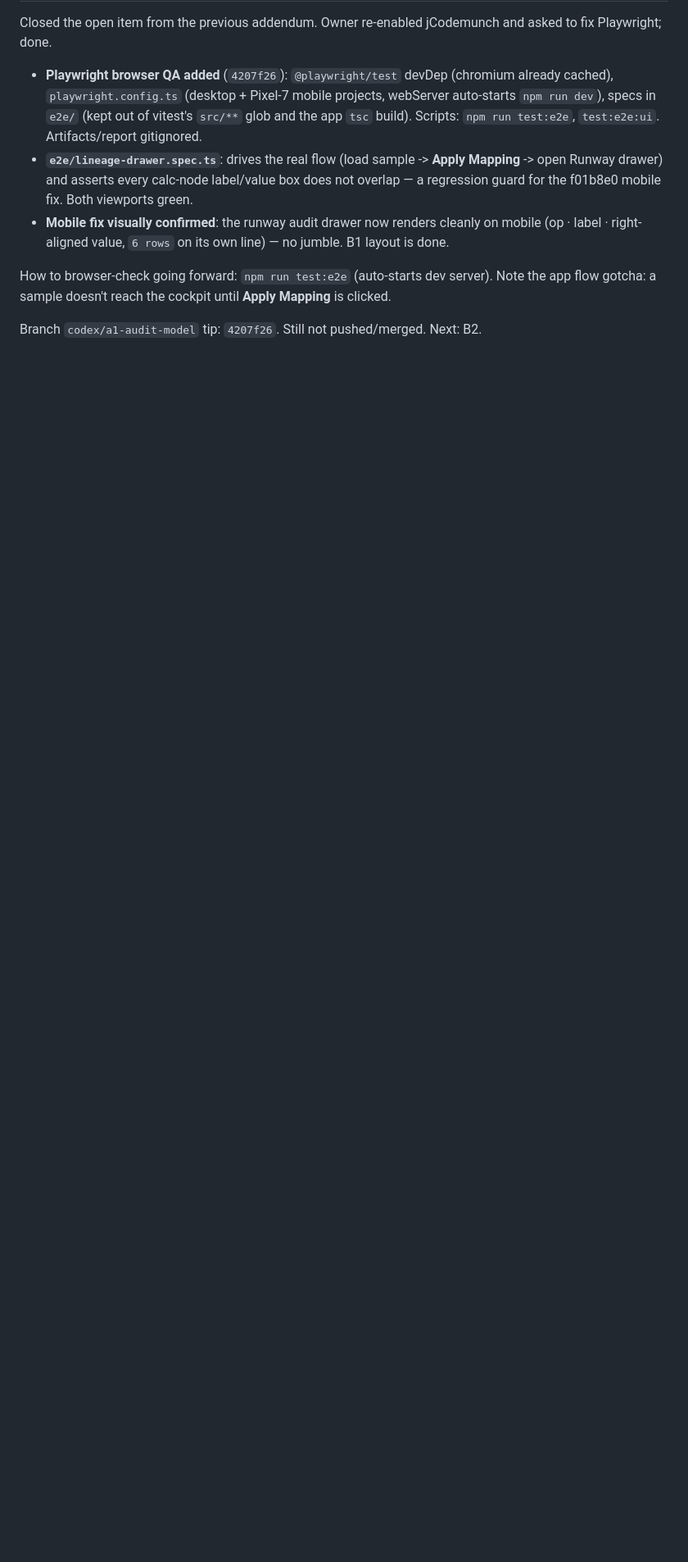
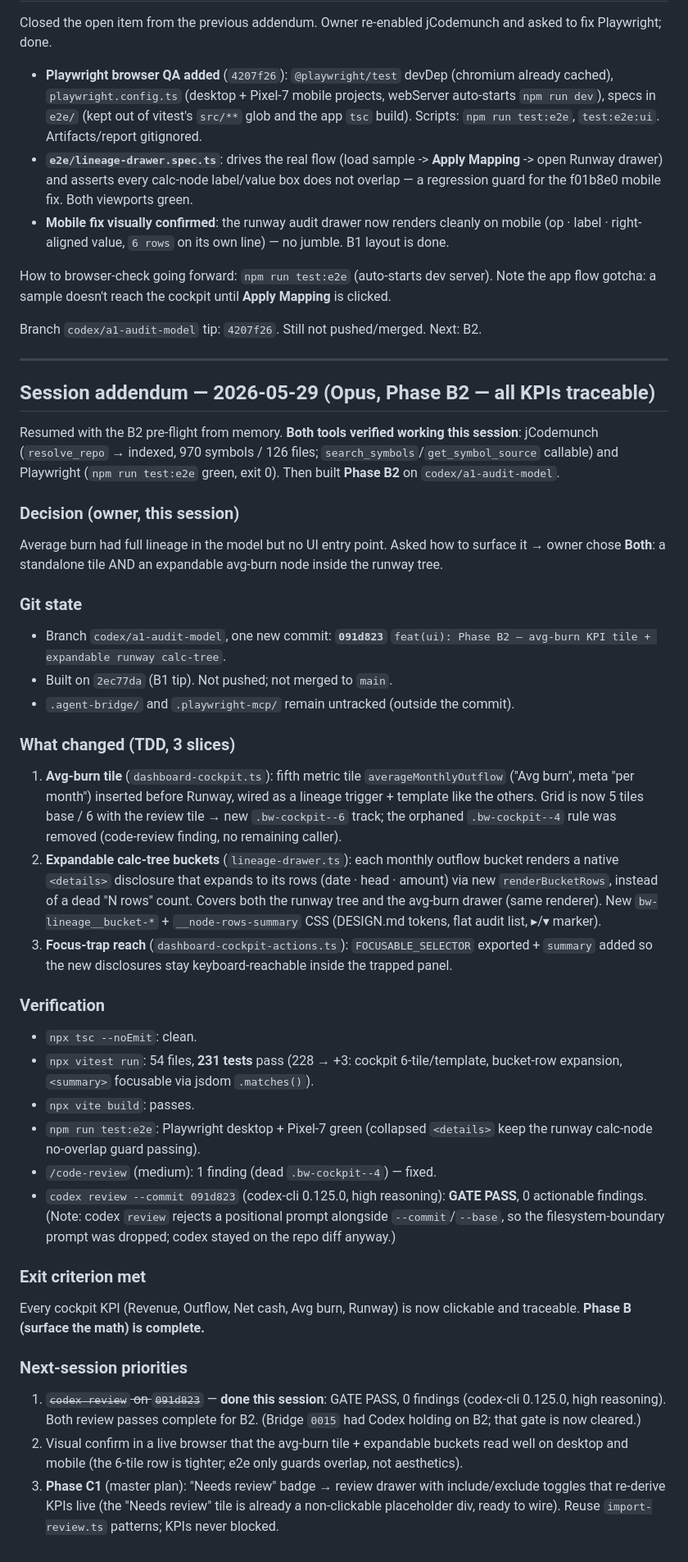
Before and after one commit to bilalcurmally-lgtm/cfo-flightdeck-dashboard-2-, a Markdown page: docs/SESSION_HANDOFF_2026-05-29.md, the part around the change. Shown at 82% size. Rendered like a GitHub page; blank space fills up the shorter version.

Commit message:
docs: log Phase B2 session (all KPIs traceable) + review gates
Co-Authored-By: Claude Opus 4.8 <noreply@anthropic.com>

```diff
--- a/docs/SESSION_HANDOFF_2026-05-29.md
+++ b/docs/SESSION_HANDOFF_2026-05-29.md
@@ -245,3 +245,68 @@ How to browser-check going forward: `npm run test:e2e` (auto-starts dev server).
 flow gotcha: a sample doesn't reach the cockpit until **Apply Mapping** is clicked.
 
 Branch `codex/a1-audit-model` tip: `4207f26`. Still not pushed/merged. Next: B2.
+
+---
+
+## Session addendum — 2026-05-29 (Opus, Phase B2 — all KPIs traceable)
+
+Resumed with the B2 pre-flight from memory. **Both tools verified working this
+session**: jCodemunch (`resolve_repo` → indexed, 970 symbols / 126 files;
+`search_symbols`/`get_symbol_source` callable) and Playwright (`npm run test:e2e`
+green, exit 0). Then built **Phase B2** on `codex/a1-audit-model`.
+
+### Decision (owner, this session)
+Average burn had full lineage in the model but no UI entry point. Asked how to
+surface it → owner chose **Both**: a standalone tile AND an expandable avg-burn
+node inside the runway tree.
+
+### Git state
+- Branch `codex/a1-audit-model`, one new commit: **`091d823`**
+  `feat(ui): Phase B2 — avg-burn KPI tile + expandable runway calc-tree`.
+- Built on `2ec77da` (B1 tip). Not pushed; not merged to `main`.
+- `.agent-bridge/` and `.playwright-mcp/` remain untracked (outside the commit).
+
+### What changed (TDD, 3 slices)
+1. **Avg-burn tile** (`dashboard-cockpit.ts`): fifth metric tile
+   `averageMonthlyOutflow` ("Avg burn", meta "per month") inserted before Runway,
+   wired as a lineage trigger + template like the others. Grid is now 5 tiles
+   base / 6 with the review tile → new `.bw-cockpit--6` track; the orphaned
+   `.bw-cockpit--4` rule was removed (code-review finding, no remaining caller).
+2. **Expandable calc-tree buckets** (`lineage-drawer.ts`): each monthly outflow
+   bucket renders a native `<details>` disclosure that expands to its rows
+   (date · head · amount) via new `renderBucketRows`, instead of a dead "N rows"
+   count. Covers both the runway tree and the avg-burn drawer (same renderer).
+   New `bw-lineage__bucket-*` + `__node-rows-summary` CSS (DESIGN.md tokens, flat
+   audit list, ▸/▾ marker).
+3. **Focus-trap reach** (`dashboard-cockpit-actions.ts`): `FOCUSABLE_SELECTOR`
+   exported + `summary` added so the new disclosures stay keyboard-reachable
+   inside the trapped panel.
+
+### Verification
+- `npx tsc --noEmit`: clean.
+- `npx vitest run`: 54 files, **231 tests** pass (228 → +3: cockpit 6-tile/template,
+  bucket-row expansion, `<summary>` focusable via jsdom `.matches()`).
+- `npx vite build`: passes.
+- `npm run test:e2e`: Playwright desktop + Pixel-7 green (collapsed `<details>`
+  keep the runway calc-node no-overlap guard passing).
+- `/code-review` (medium): 1 finding (dead `.bw-cockpit--4`) — fixed.
+- `codex review --commit 091d823` (codex-cli 0.125.0, high reasoning): **GATE PASS**,
+  0 actionable findings. (Note: codex `review` rejects a positional prompt alongside
+  `--commit`/`--base`, so the filesystem-boundary prompt was dropped; codex stayed on
+  the repo diff anyway.)
+
+### Exit criterion met
+Every cockpit KPI (Revenue, Outflow, Net cash, Avg burn, Runway) is now clickable
+and traceable. **Phase B (surface the math) is complete.**
+
+### Next-session priorities
+1. ~~`codex review` on `091d823`~~ — **done this session**: GATE PASS, 0 findings
+   (codex-cli 0.125.0, high reasoning). Both review passes complete for B2. (Bridge
+   `0015` had Codex holding on B2; that gate is now cleared.)
+2. Visual confirm in a live browser that the avg-burn tile + expandable buckets
+   read well on desktop and mobile (the 6-tile row is tighter; e2e only guards
+   overlap, not aesthetics).
+3. **Phase C1** (master plan): "Needs review" badge → review drawer with
+   include/exclude toggles that re-derive KPIs live (the "Needs review" tile is
+   already a non-clickable placeholder div, ready to wire). Reuse
+   `import-review.ts` patterns; KPIs never blocked.
```
